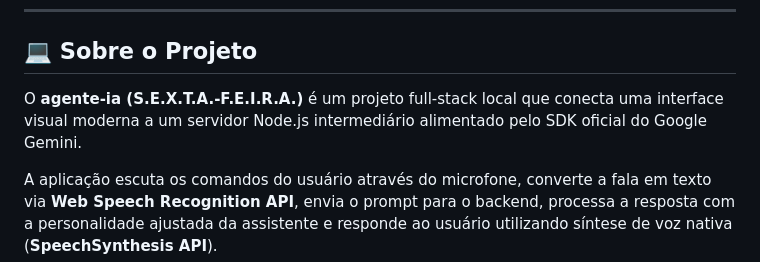
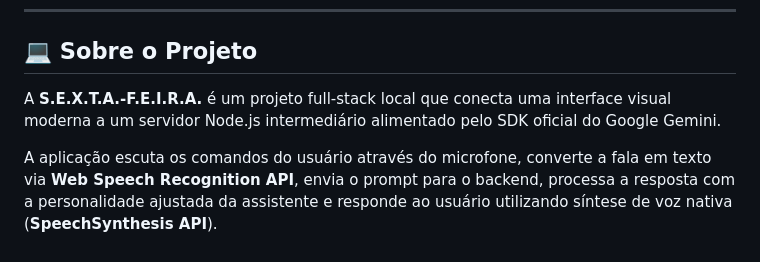
Before and after one commit to AliceSilva2012/agente-ia, a Markdown page: README.md, the part around the change. GitHub-like rendering.

Commit message:
add markdown

```diff
--- a/README.md
+++ b/README.md
@@ -18,7 +18,7 @@
 
 ## 💻 Sobre o Projeto
 
-O **agente-ia (S.E.X.T.A.-F.E.I.R.A.)** é um projeto full-stack local que conecta uma interface visual moderna a um servidor Node.js intermediário alimentado pelo SDK oficial do Google Gemini.
+A **S.E.X.T.A.-F.E.I.R.A.** é um projeto full-stack local que conecta uma interface visual moderna a um servidor Node.js intermediário alimentado pelo SDK oficial do Google Gemini.
 
 A aplicação escuta os comandos do usuário através do microfone, converte a fala em texto via **Web Speech Recognition API**, envia o prompt para o backend, processa a resposta com a personalidade ajustada da assistente e responde ao usuário utilizando síntese de voz nativa (**SpeechSynthesis API**).
 
```
